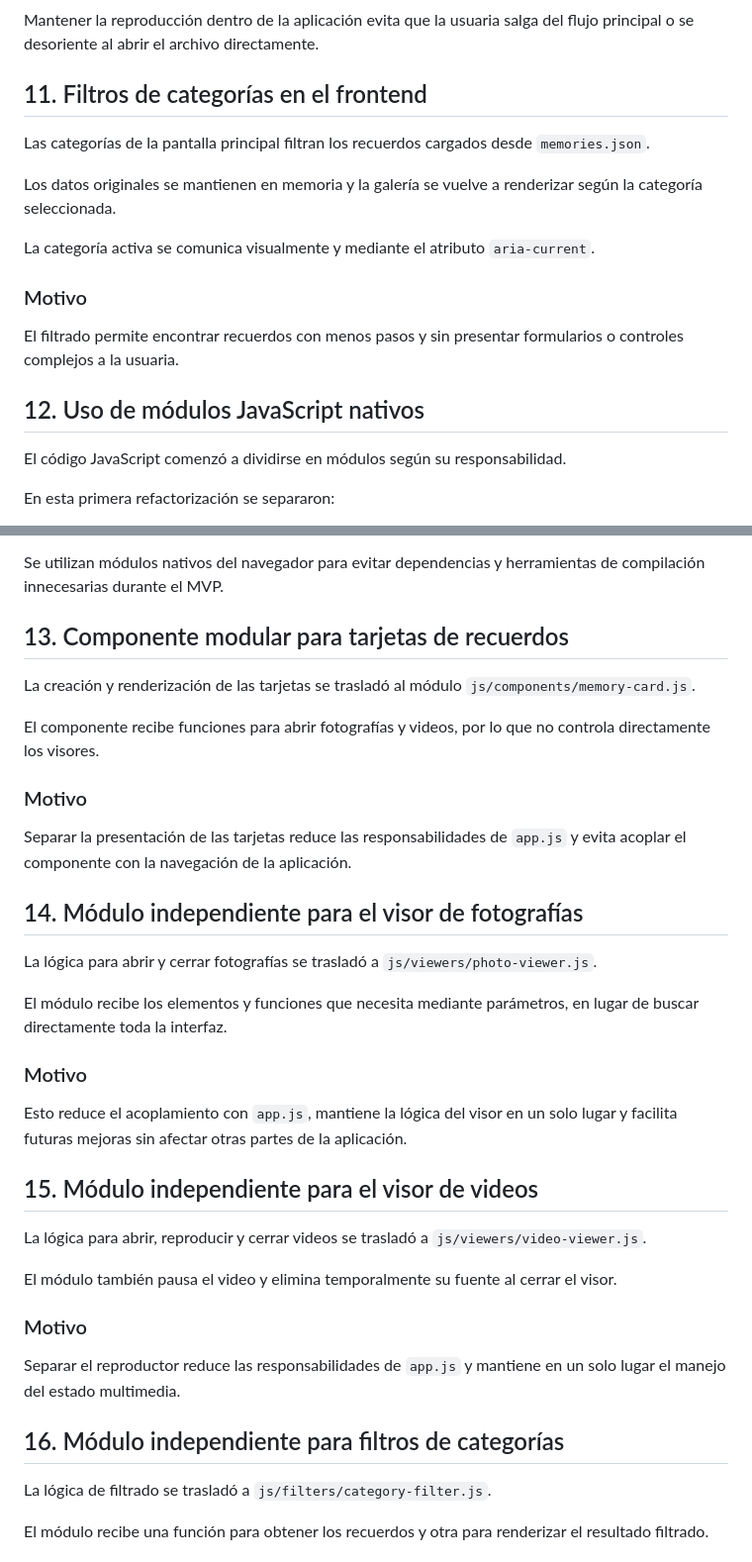
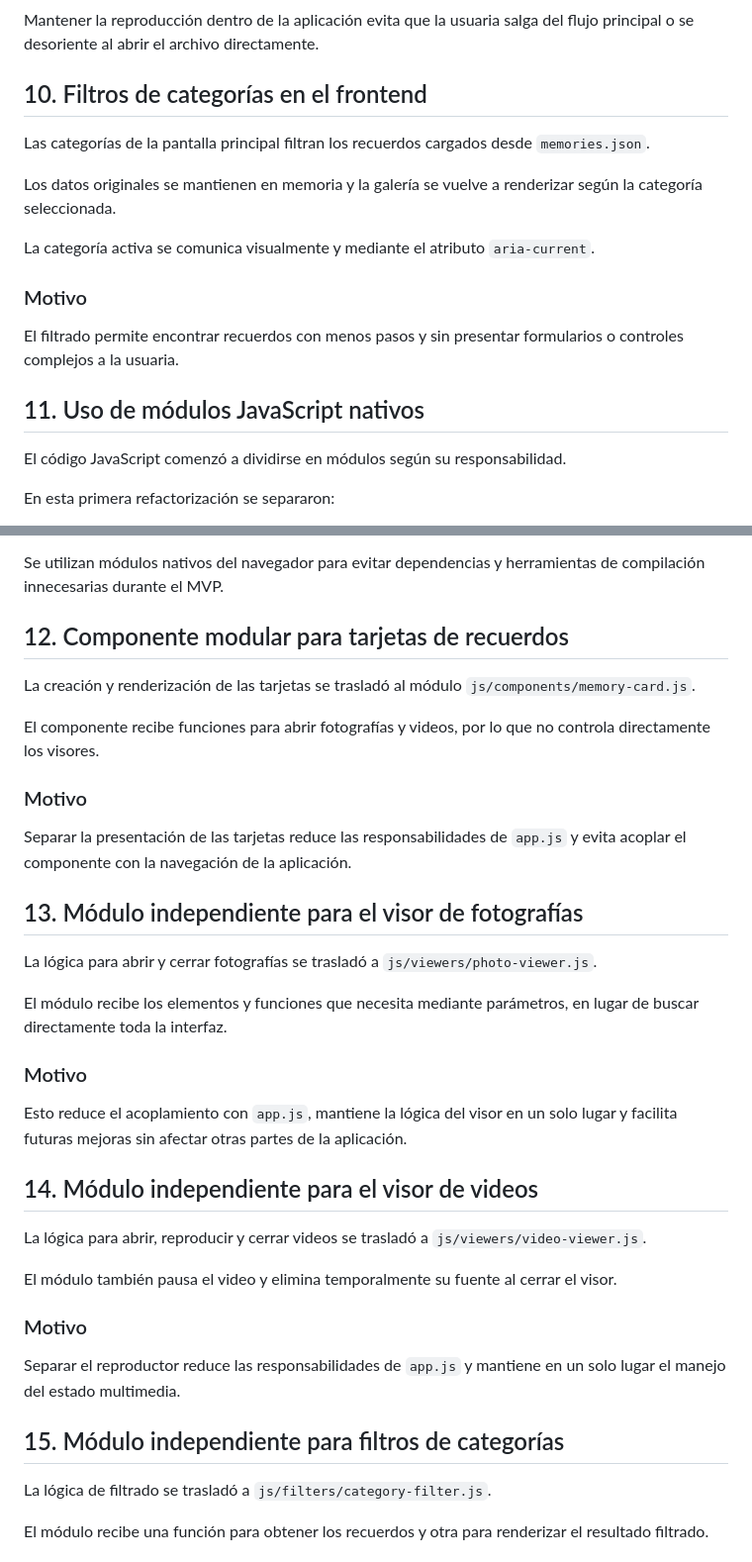
Before and after one commit to Seruhio30/El-Album-de-Mam-, a Markdown page: docs/decisions.md, 2 parts joined by grey strips. Shown at 99% size. Rendered like a GitHub page.

```diff
--- a/docs/decisions.md
+++ b/docs/decisions.md
@@ -110,7 +101,7 @@ Al cerrar el visor, el video se pausa y se elimina temporalmente su fuente.
 Mantener la reproducción dentro de la aplicación evita que la usuaria salga del
 flujo principal o se desoriente al abrir el archivo directamente.
 
-## 11. Filtros de categorías en el frontend
+## 10. Filtros de categorías en el frontend
 
 Las categorías de la pantalla principal filtran los recuerdos cargados desde
 `memories.json`.
@@ -126,7 +117,7 @@ La categoría activa se comunica visualmente y mediante el atributo
 El filtrado permite encontrar recuerdos con menos pasos y sin presentar
 formularios o controles complejos a la usuaria.
 
-## 12. Uso de módulos JavaScript nativos
+## 11. Uso de módulos JavaScript nativos
 
 El código JavaScript comenzó a dividirse en módulos según su responsabilidad.
 
@@ -146,7 +137,7 @@ central difícil de mantener.
 Se utilizan módulos nativos del navegador para evitar dependencias y
 herramientas de compilación innecesarias durante el MVP.
 
-## 13. Componente modular para tarjetas de recuerdos
+## 12. Componente modular para tarjetas de recuerdos
 
 La creación y renderización de las tarjetas se trasladó al módulo
 `js/components/memory-card.js`.
@@ -159,7 +150,7 @@ controla directamente los visores.
 Separar la presentación de las tarjetas reduce las responsabilidades de
 `app.js` y evita acoplar el componente con la navegación de la aplicación.
 
-## 14. Módulo independiente para el visor de fotografías
+## 13. Módulo independiente para el visor de fotografías
 
 La lógica para abrir y cerrar fotografías se trasladó a
 `js/viewers/photo-viewer.js`.
@@ -172,7 +163,7 @@ en lugar de buscar directamente toda la interfaz.
 Esto reduce el acoplamiento con `app.js`, mantiene la lógica del visor en un
 solo lugar y facilita futuras mejoras sin afectar otras partes de la aplicación.
 
-## 15. Módulo independiente para el visor de videos
+## 14. Módulo independiente para el visor de videos
 
 La lógica para abrir, reproducir y cerrar videos se trasladó a
 `js/viewers/video-viewer.js`.
@@ -185,7 +176,7 @@ visor.
 Separar el reproductor reduce las responsabilidades de `app.js` y mantiene en
 un solo lugar el manejo del estado multimedia.
 
-## 16. Módulo independiente para filtros de categorías
+## 15. Módulo independiente para filtros de categorías
 
 La lógica de filtrado se trasladó a
 `js/filters/category-filter.js`.
```
Also changed, not shown: other parts of docs/decisions.md (+7 -16 lines).
